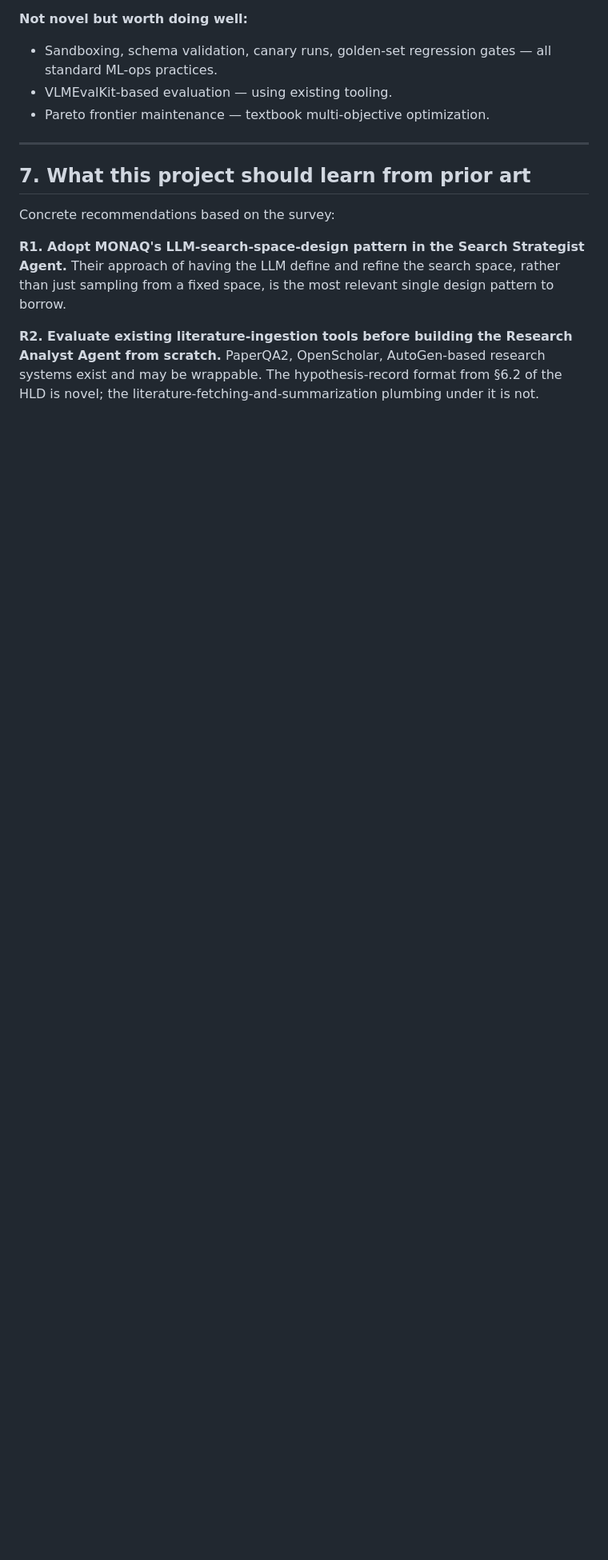
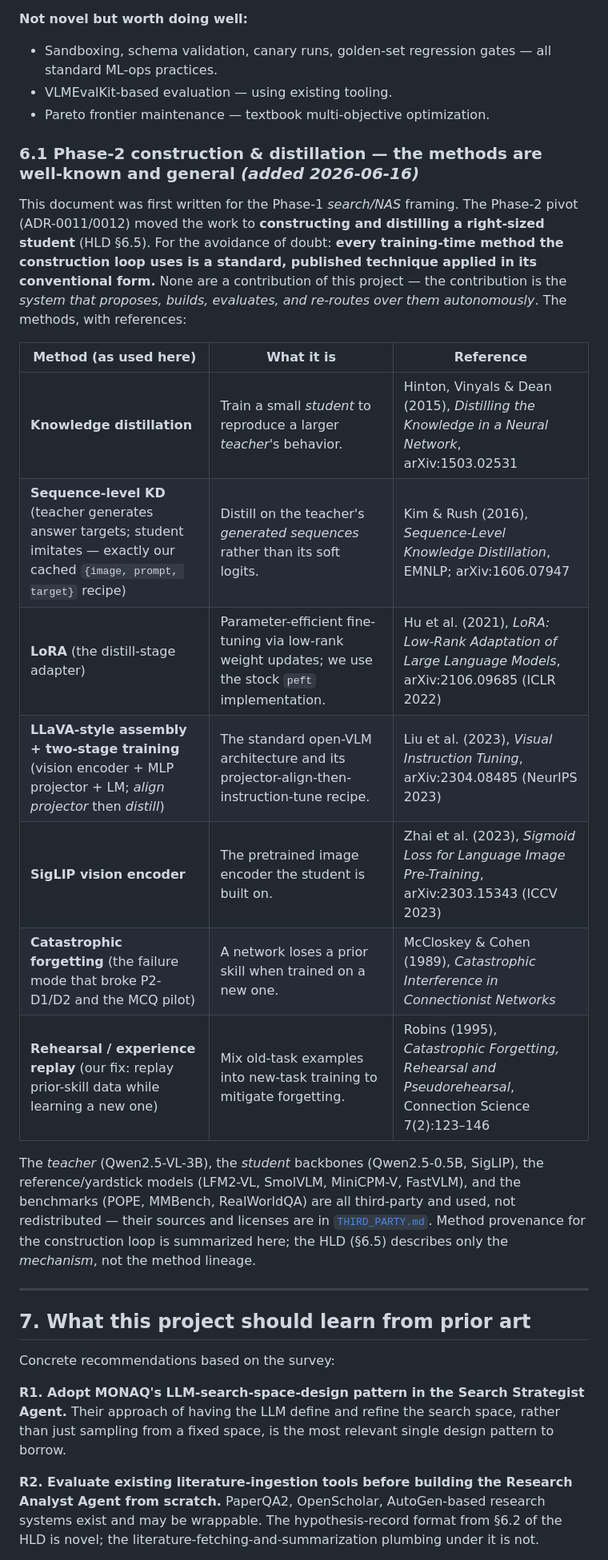
Before and after one commit to hanwook-cho/multi-agent-vlm-optimization-system, a Markdown page: docs/VLM_Optimization_PriorArt.md, the part around the change. Shown at 80% size. Drawn GitHub-style; blank space fills up the shorter version.

Commit message:
docs: catalogue Phase-2 distillation methods as standard, with references
The methods the construction loop uses are well-known and general — none are a
contribution of this project (the contribution is the system that orchestrates
them). PriorArt was written for the Phase-1 search framing and never said this
about the Phase-2 construction/distillation work; the HLD describes the mechanism
but not the method provenance.

- PriorArt §6.1 (new): a referenced table — knowledge distillation (Hinton 2015),
  sequence-level KD (Kim & Rush 2016), LoRA (Hu 2021), LLaVA-style assembly +
  two-stage training (Liu 2023), SigLIP (Zhai 2023), catastrophic forgetting
  (McCloskey & Cohen 1989), rehearsal/replay (Robins 1995) — each tied to how we
  use it, plus a pointer to THIRD_PARTY.md for model/benchmark provenance.
- HLD §6.5: a note that these are standard methods used conventionally, with a
  cross-reference to PriorArt §6.1 for the lineage.

Co-Authored-By: Claude Opus 4.8 <noreply@anthropic.com>

```diff
--- a/docs/VLM_Optimization_PriorArt.md
+++ b/docs/VLM_Optimization_PriorArt.md
@@ -145,6 +145,22 @@ After surveying the four lineages, here is an honest accounting of what this pro
 - VLMEvalKit-based evaluation — using existing tooling.
 - Pareto frontier maintenance — textbook multi-objective optimization.
 
+### 6.1 Phase-2 construction & distillation — the methods are well-known and general *(added 2026-06-16)*
+
+This document was first written for the Phase-1 *search/NAS* framing. The Phase-2 pivot (ADR-0011/0012) moved the work to **constructing and distilling a right-sized student** (HLD §6.5). For the avoidance of doubt: **every training-time method the construction loop uses is a standard, published technique applied in its conventional form.** None are a contribution of this project — the contribution is the *system that proposes, builds, evaluates, and re-routes over them autonomously*. The methods, with references:
+
+| Method (as used here) | What it is | Reference |
+|---|---|---|
+| **Knowledge distillation** | Train a small *student* to reproduce a larger *teacher*'s behavior. | Hinton, Vinyals & Dean (2015), *Distilling the Knowledge in a Neural Network*, arXiv:1503.02531 |
+| **Sequence-level KD** (teacher generates answer targets; student imitates — exactly our cached `{image, prompt, target}` recipe) | Distill on the teacher's *generated sequences* rather than its soft logits. | Kim & Rush (2016), *Sequence-Level Knowledge Distillation*, EMNLP; arXiv:1606.07947 |
+| **LoRA** (the distill-stage adapter) | Parameter-efficient fine-tuning via low-rank weight updates; we use the stock `peft` implementation. | Hu et al. (2021), *LoRA: Low-Rank Adaptation of Large Language Models*, arXiv:2106.09685 (ICLR 2022) |
+| **LLaVA-style assembly + two-stage training** (vision encoder + MLP projector + LM; *align projector* then *distill*) | The standard open-VLM architecture and its projector-align-then-instruction-tune recipe. | Liu et al. (2023), *Visual Instruction Tuning*, arXiv:2304.08485 (NeurIPS 2023) |
+| **SigLIP vision encoder** | The pretrained image encoder the student is built on. | Zhai et al. (2023), *Sigmoid Loss for Language Image Pre-Training*, arXiv:2303.15343 (ICCV 2023) |
+| **Catastrophic forgetting** (the failure mode that broke P2-D1/D2 and the MCQ pilot) | A network loses a prior skill when trained on a new one. | McCloskey & Cohen (1989), *Catastrophic Interference in Connectionist Networks* |
+| **Rehearsal / experience replay** (our fix: replay prior-skill data while learning a new one) | Mix old-task examples into new-task training to mitigate forgetting. | Robins (1995), *Catastrophic Forgetting, Rehearsal and Pseudorehearsal*, Connection Science 7(2):123–146 |
+
+The *teacher* (Qwen2.5-VL-3B), the *student* backbones (Qwen2.5-0.5B, SigLIP), the reference/yardstick models (LFM2-VL, SmolVLM, MiniCPM-V, FastVLM), and the benchmarks (POPE, MMBench, RealWorldQA) are all third-party and used, not redistributed — their sources and licenses are in [`THIRD_PARTY.md`](THIRD_PARTY.md). Method provenance for the construction loop is summarized here; the HLD (§6.5) describes only the *mechanism*, not the method lineage.
+
 ---
 
 ## 7. What this project should learn from prior art
```
Also changed, not shown: docs/VLM_Optimization_HLD.md (+2 -0 lines).
